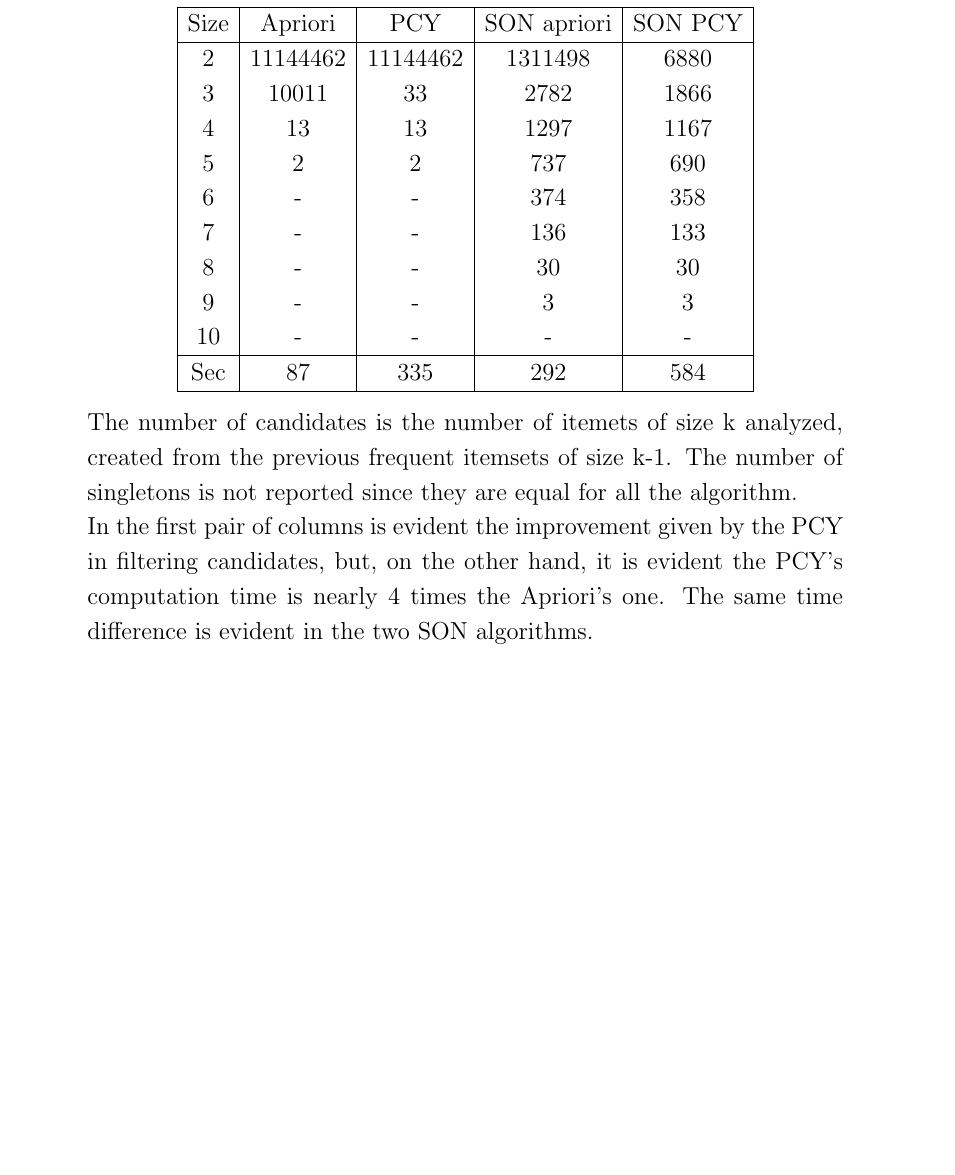
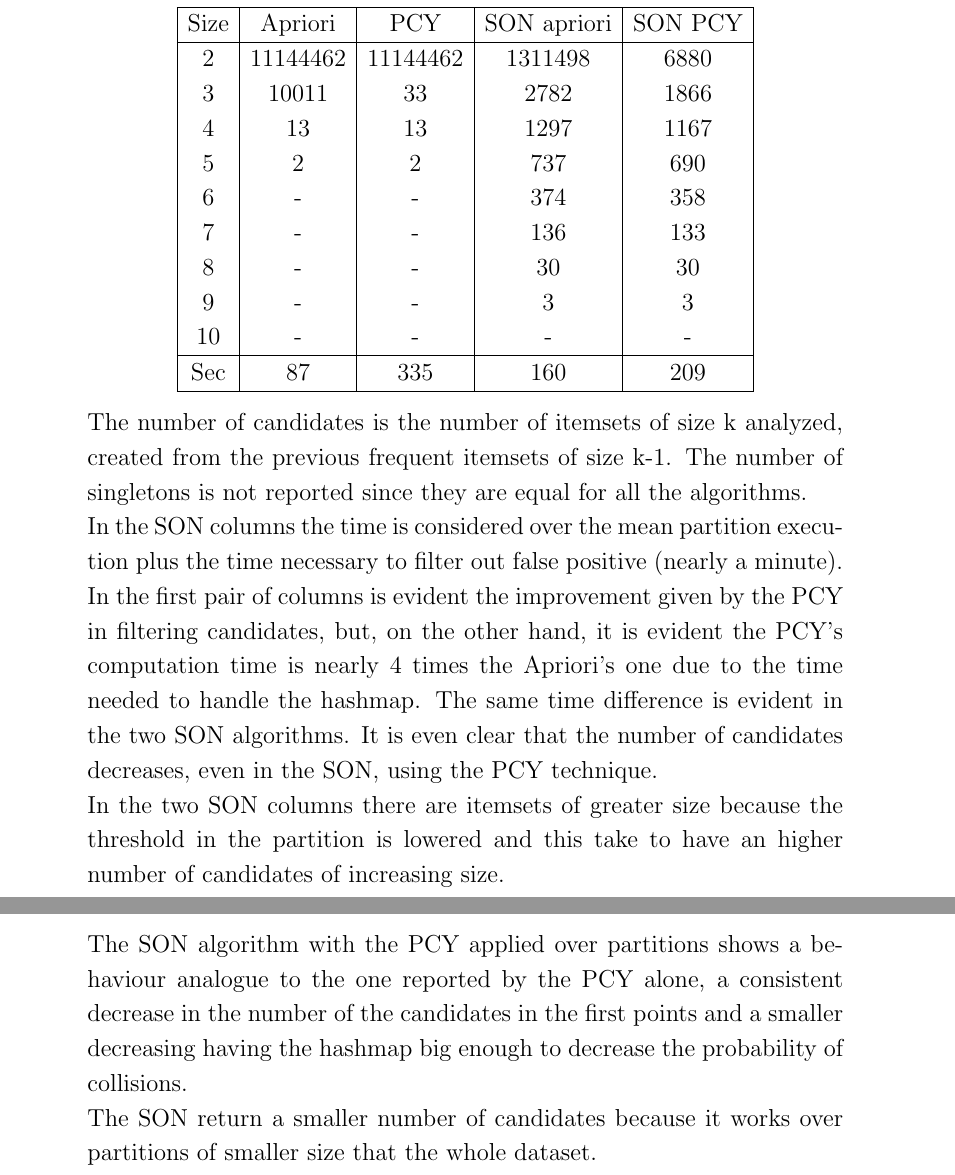
Before and after one commit to Bertonc98/ProgettoAMD, a LaTeX document (Tex/Relation.tex): part of page 16 of 22 before the commit and two parts of pages 15 and 17 of 21 after it, the two joined at a grey line, cut so that both start at the same text, the shorter picture padded with empty space. Compiled offline with pdfLaTeX.

Commit message:
PDF refactoring

```diff
--- a/Tex/Relation.tex
+++ b/Tex/Relation.tex
@@ -191,12 +192,13 @@ In the following table are listed the execution time (last row) and the number o
  9 & - & - & 3 & 3 \\
  10 & - & - & - & - \\
  \hline
- Sec & 87 & 335 & 292 & 584\\
+ Sec & 87 & 335 & 160 & 209\\
  \hline
 \end{tabular}
 \end{center}
-The number of candidates is the number of itemets of size k analyzed, created from the previous frequent itemsets of size k-1. The number of singletons is not reported since they are equal for all the algorithm.\\
-In the first pair of columns is evident the improvement given by the PCY in filtering candidates, but, on the other hand, it is evident the PCY's computation time is nearly 4 times the Apriori's one. The same time difference is evident in the two SON algorithms.\\
-
+The number of candidates is the number of itemsets of size k analyzed, created from the previous frequent itemsets of size k-1. The number of singletons is not reported since they are equal for all the algorithms.\\
+In the SON columns the time is considered over the mean partition execution plus the time necessary to filter out false positive (nearly a minute).
+In the first pair of columns is evident the improvement given by the PCY in filtering candidates, but, on the other hand, it is evident the PCY's computation time is nearly 4 times the Apriori's one due to the time needed to handle the hashmap. The same time difference is evident in the two SON algorithms. It is even clear that the number of candidates decreases, even in the SON, using the PCY technique.\\
+In the two SON columns there are itemsets of greater size because the threshold in the partition is lowered and this take to have an higher number of candidates of increasing size.
 
 \subsection{Size of candidates and times with different hash size (PCY)}
@@ -225,6 +225,11 @@ Regarding time, it can be seen an increment of computing times due to the handli
  \hline
 \end{tabular}
 \end{center}
+The SON algorithm with the PCY applied over partitions shows a behaviour analogue to the one reported by the PCY alone, a consistent decrease in the number of the candidates in the first points and a smaller decreasing having the hashmap big enough to decrease the probability of collisions.\\
+The SON return a smaller number of candidates because it works over partitions of smaller size that the whole dataset.\\
+\includegraphics[scale=1]{pcy_hsize_time.png}\\
+Regarding time, it can be seen an increment of computing times due to the handling of the hashmap, although it is just a difference of few seconds that are going to increase in a smother way.\\
+
 \subsection{Time at change of threshold}
 This chart and table show the time of execution of each algorithm varying the threshold.
 The sequent measures are performed over the same sample, containing 600000 baskets.
```
Also changed, not shown: Tex/Relation.pdf, Tex/size_by_hsize.png, Tex/sonpcy_candidates.png, Tex/Relation.tex (13 more changed lines), 5 other files.
